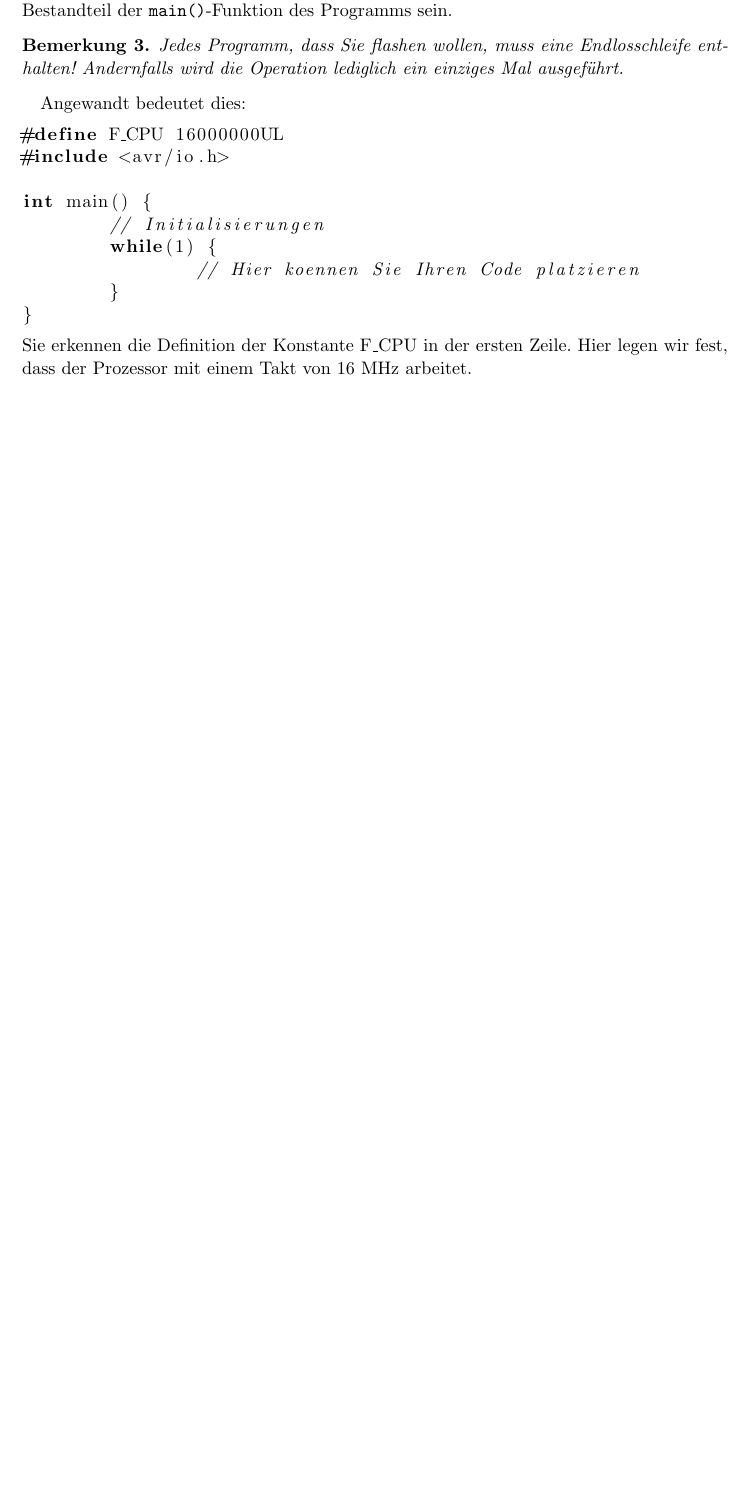
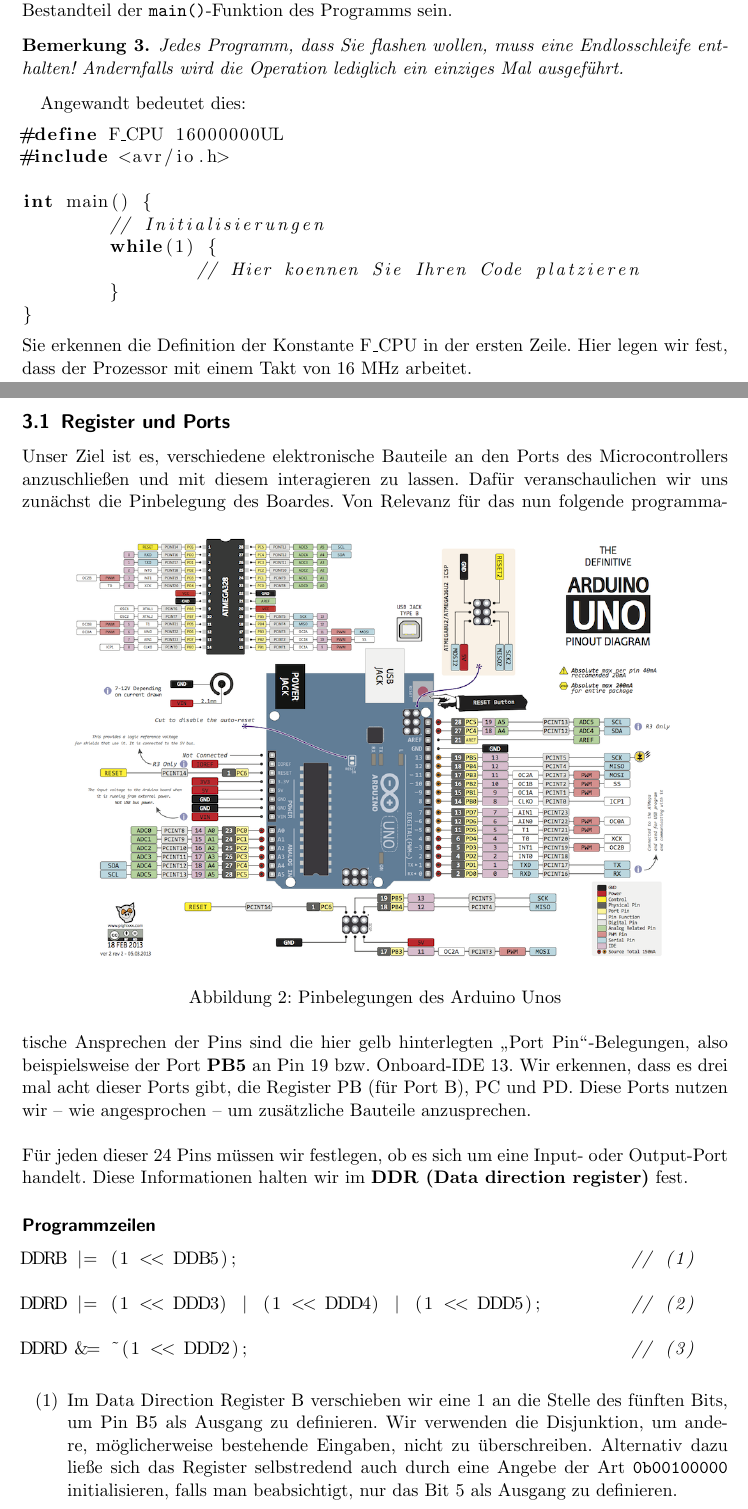
Before and after one commit to romanwtk/sysprog, a LaTeX document (lernskript.tex): part of page 7 of 7 before the commit and two parts of pages 7 and 8 of 9 after it, the two joined at a grey line, cut so that both start at the same text, the shorter picture padded with empty space. The pictures show the PDF file lernskript.pdf that the author committed with the source.

Commit message:
Lecture 1 finsihed.

```diff
--- a/lernskript.tex
+++ b/lernskript.tex
@@ -175,3 +175,25 @@
 }
 \end{lstlisting}
 Sie erkennen die Definition der Konstante F{\_}CPU in der ersten Zeile. Hier legen wir fest, dass der Prozessor mit einem Takt von 16 MHz arbeitet.
+\subsection{Register und Ports}
+Unser Ziel ist es, verschiedene elektronische Bauteile an den Ports des Microcontrollers anzuschließen und mit diesem interagieren zu lassen. Dafür veranschaulichen wir uns zunächst die Pinbelegung des Boardes.
+\begin{figure}[h!]
+\centering
+\includegraphics[scale=0.8]{pins.png}
+\caption{Pinbelegungen des Arduino Unos}
+\end{figure}
+Von Relevanz für das nun folgende programmatische Ansprechen der Pins sind die hier gelb hinterlegten {\glqq}Port Pin{\grqq}-Belegungen, also beispielsweise der Port \textbf{PB5} an Pin 19 bzw. Onboard-IDE 13. Wir erkennen, dass es drei mal acht dieser Ports gibt, die Register PB (für Port B), PC und PD. Diese Ports nutzen wir -- wie angesprochen -- um zusätzliche Bauteile anzusprechen. \\\\
+Für jeden dieser 24 Pins müssen wir festlegen, ob es sich um eine Input- oder Output-Port handelt. Diese Informationen halten wir im \textbf{DDR (Data direction register)} fest.
+\paragraph{Programmzeilen} \quad
+\begin{lstlisting}[language=C]
+DDRB |= (1 << DDB5);					// (1)
+
+DDRD |= (1 << DDD3) | (1 << DDD4) | (1 << DDD5);	// (2)
+
+DDRD &= ~(1 << DDD2);					// (3)
+\end{lstlisting}
+\begin{itemize}
+\item[(1)] Im Data Direction Register B verschieben wir eine 1 an die Stelle des fünften Bits, um Pin B5 als Ausgang zu definieren. Wir verwenden die Disjunktion, um andere, möglicherweise bestehende Eingaben, nicht zu überschreiben. Alternativ dazu ließe sich das Register selbstredend auch durch eine Angebe der Art \texttt{0b00100000} initialisieren, falls man beabsichtigt, nur das Bit 5 als Ausgang zu definieren.
+\item[(2)] In dieser Zeile gehen wir ähnlich vor und initialisieren das DDR D. Nun soll jedoch nicht bloß ein einzelnes Bit initialisiert, sondern drei gleichzeitig, die wir gegenseitig disjunktiv verknüpfen.
+\item[(3)] Nun bleibt noch, einen Pin wie hier als Eingang zu definieren. Da sich Nullen binär nicht schieben lassen, arbeiten wir hier mit der Negation der 1-Shift-Operation.
+\end{itemize}
```
Also changed, not shown: lernskript.pdf, lernskript.tex (19 more changed lines).
